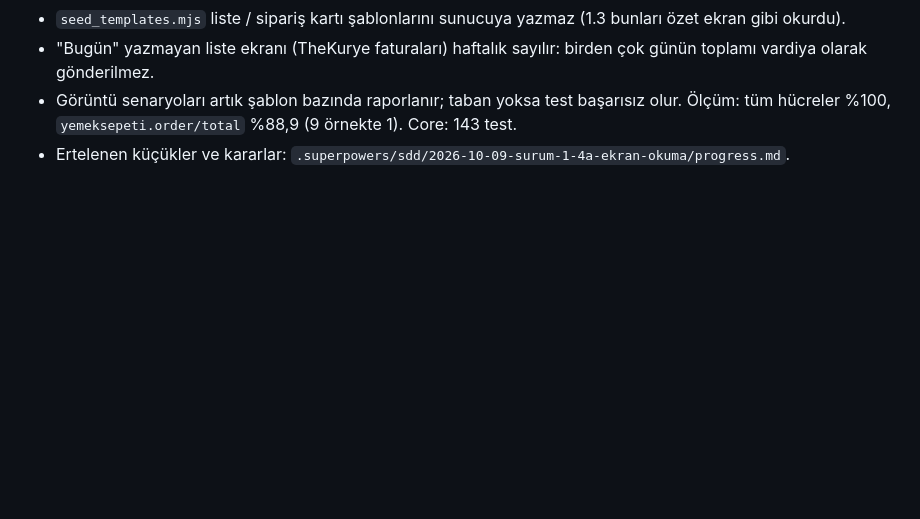
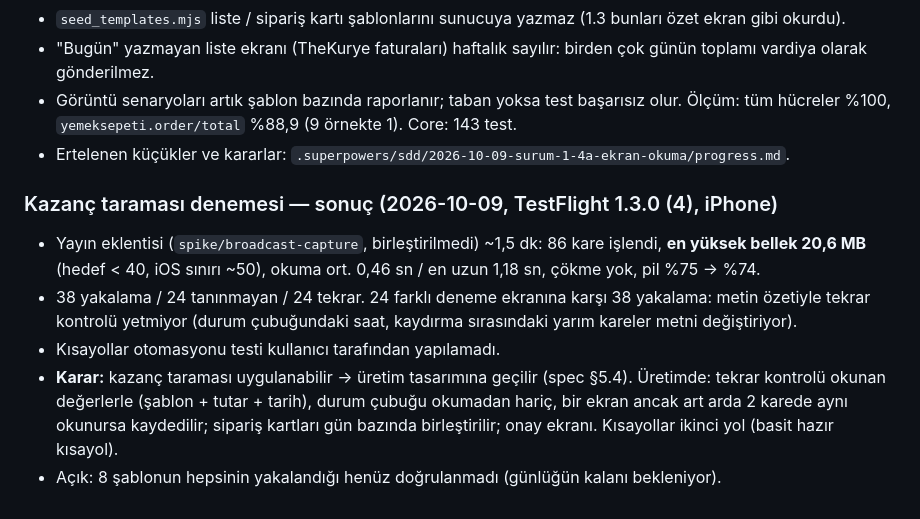
Before and after one commit to niinova22-blip/kurye-kazanc-app, a Markdown page: PROGRESS.md, the part around the change. GitHub-like rendering; blank space fills up the shorter version.

Commit message:
docs: kazanc taramasi denemesi sonucu ve karar
Co-Authored-By: Claude Opus 5.5 <noreply@anthropic.com>

```diff
--- a/PROGRESS.md
+++ b/PROGRESS.md
@@ -279,3 +279,10 @@ Tasarım: `docs/superpowers/specs/2026-10-09-surum-1-3-sunucu-design.md` · Plan
 - "Bugün" yazmayan liste ekranı (TheKurye faturaları) haftalık sayılır: birden çok günün toplamı vardiya olarak gönderilmez.
 - Görüntü senaryoları artık şablon bazında raporlanır; taban yoksa test başarısız olur. Ölçüm: tüm hücreler %100, `yemeksepeti.order/total` %88,9 (9 örnekte 1). Core: 143 test.
 - Ertelenen küçükler ve kararlar: `.superpowers/sdd/2026-10-09-surum-1-4a-ekran-okuma/progress.md`.
+
+### Kazanç taraması denemesi — sonuç (2026-10-09, TestFlight 1.3.0 (4), iPhone)
+- Yayın eklentisi (`spike/broadcast-capture`, birleştirilmedi) ~1,5 dk: 86 kare işlendi, **en yüksek bellek 20,6 MB** (hedef < 40, iOS sınırı ~50), okuma ort. 0,46 sn / en uzun 1,18 sn, çökme yok, pil %75 → %74.
+- 38 yakalama / 24 tanınmayan / 24 tekrar. 24 farklı deneme ekranına karşı 38 yakalama: metin özetiyle tekrar kontrolü yetmiyor (durum çubuğundaki saat, kaydırma sırasındaki yarım kareler metni değiştiriyor).
+- Kısayollar otomasyonu testi kullanıcı tarafından yapılamadı.
+- **Karar:** kazanç taraması uygulanabilir → üretim tasarımına geçilir (spec §5.4). Üretimde: tekrar kontrolü okunan değerlerle (şablon + tutar + tarih), durum çubuğu okumadan hariç, bir ekran ancak art arda 2 karede aynı okunursa kaydedilir; sipariş kartları gün bazında birleştirilir; onay ekranı. Kısayollar ikinci yol (basit hazır kısayol).
+- Açık: 8 şablonun hepsinin yakalandığı henüz doğrulanmadı (günlüğün kalanı bekleniyor).
```
